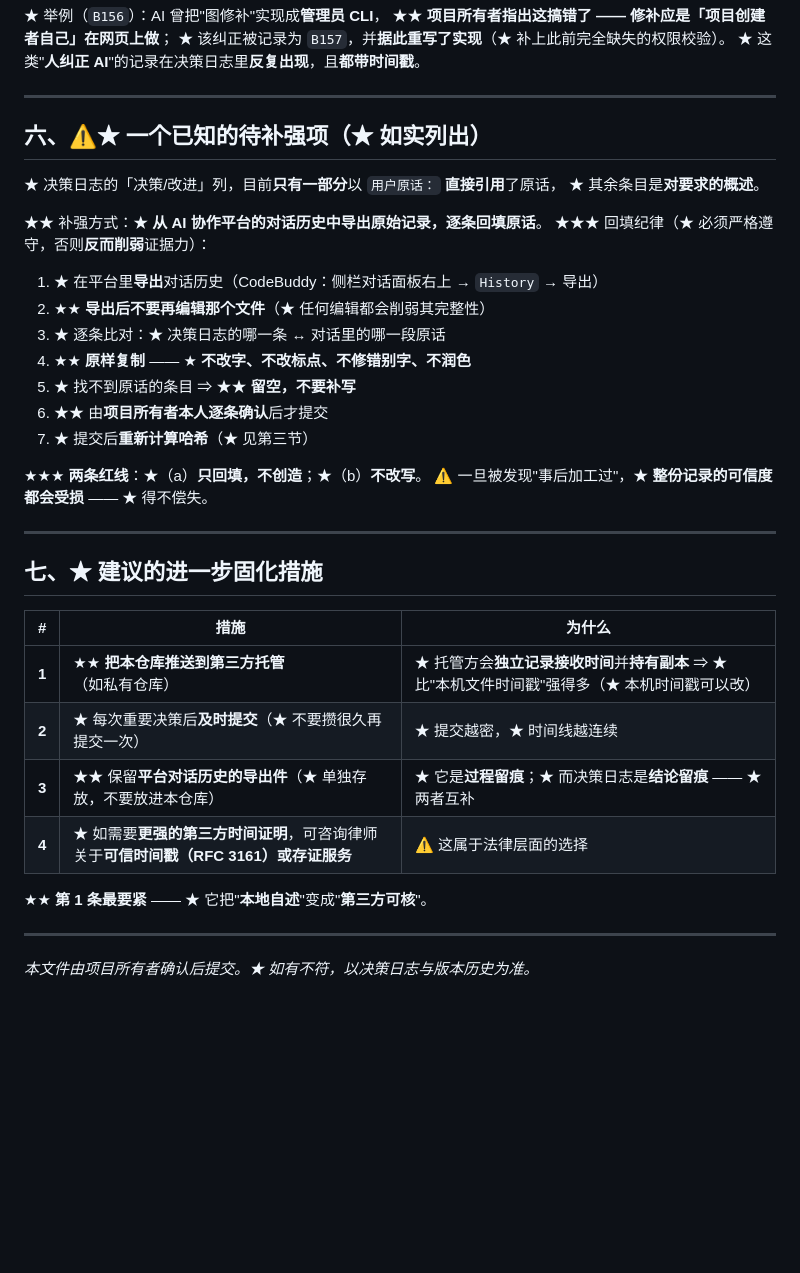
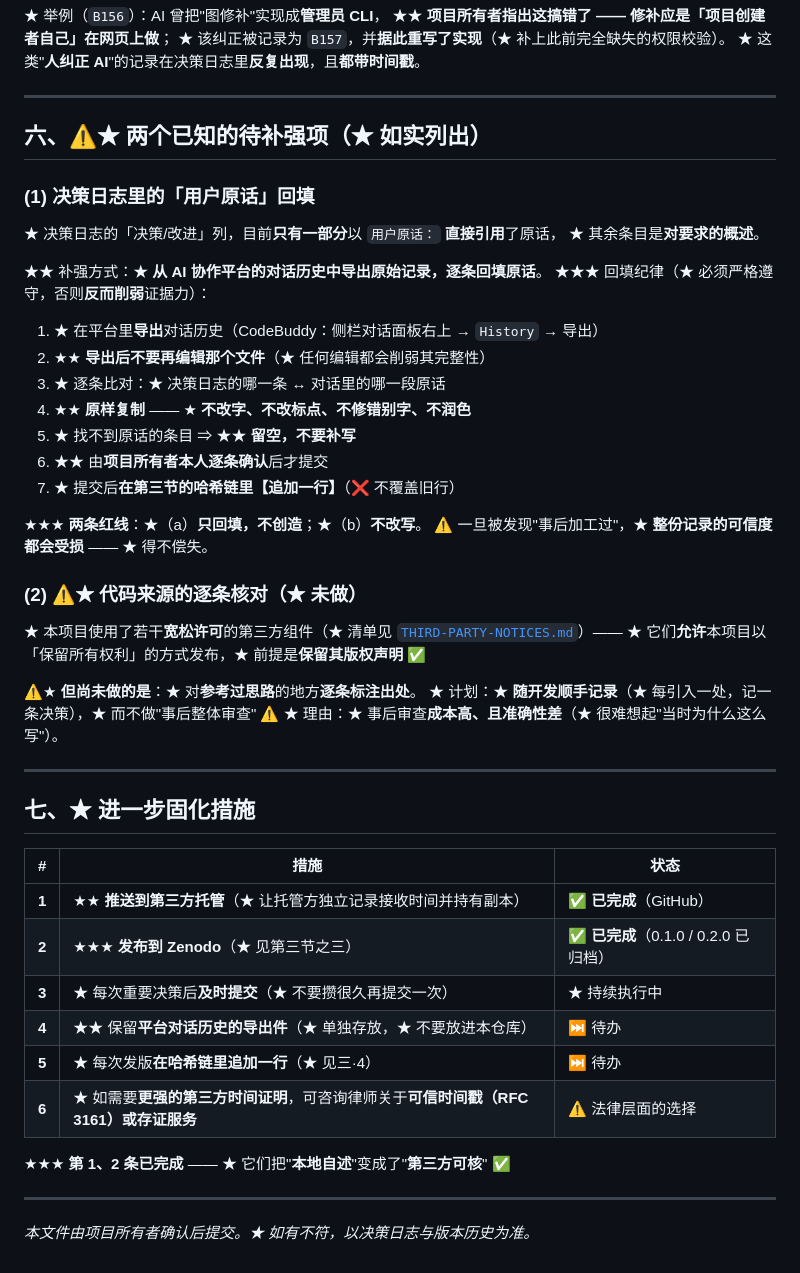
Before and after one commit to astrolabe-code/astrolabe, a Markdown page: PROVENANCE.md, the part around one of its changes. Rendered like a GitHub page; blank space fills up the shorter version.

```diff
--- a/PROVENANCE.md
+++ b/PROVENANCE.md
@@ -164,7 +209,9 @@ sha256sum docs/backend-decisions.md docs/frontend-decisions.md \
 
 ---
 
-## 六、⚠★ 一个已知的待补强项（★ 如实列出）
+## 六、⚠★ 两个已知的待补强项（★ 如实列出）
+
+### (1) 决策日志里的「用户原话」回填
 
 ★ 决策日志的「决策/改进」列，目前**只有一部分**以 `用户原话：` **直接引用**了原话，
 ★ 其余条目是**对要求的概述**。
@@ -178,23 +225,35 @@ sha256sum docs/backend-decisions.md docs/frontend-decisions.md \
 4. ★★ **原样复制** —— ★ **不改字、不改标点、不修错别字、不润色**
 5. ★ 找不到原话的条目 ⇒ ★★ **留空，不要补写**
 6. ★★ 由**项目所有者本人逐条确认**后才提交
-7. ★ 提交后**重新计算哈希**（★ 见第三节）
+7. ★ 提交后**在第三节的哈希链里【追加一行】**（❌ 不覆盖旧行）
 
 ★★★ **两条红线**：★（a）**只回填，不创造**；★（b）**不改写**。
 ⚠ 一旦被发现"事后加工过"，★ **整份记录的可信度都会受损** —— ★ 得不偿失。
 
+### (2) ⚠★ 代码来源的逐条核对（★ 未做）
+
+★ 本项目使用了若干**宽松许可**的第三方组件（★ 清单见
+[`THIRD-PARTY-NOTICES.md`](THIRD-PARTY-NOTICES.md)）—— ★ 它们**允许**本项目以
+「保留所有权利」的方式发布，★ 前提是**保留其版权声明** ✅
+
+⚠★ **但尚未做的是**：★ 对**参考过思路**的地方**逐条标注出处**。
+★ 计划：★ **随开发顺手记录**（★ 每引入一处，记一条决策），★ 而不做"事后整体审查" ⚠
+★ 理由：★ 事后审查**成本高、且准确性差**（★ 很难想起"当时为什么这么写"）。
+
 ---
 
-## 七、★ 建议的进一步固化措施
+## 七、★ 进一步固化措施
 
-| # | 措施 | 为什么 |
+| # | 措施 | 状态 |
 |---|---|---|
-| **1** | ★★ **把本仓库推送到第三方托管**（如私有仓库） | ★ 托管方会**独立记录接收时间**并**持有副本** ⇒ ★ 比"本机文件时间戳"强得多（★ 本机时间戳可以改） |
-| **2** | ★ 每次重要决策后**及时提交**（★ 不要攒很久再提交一次） | ★ 提交越密，★ 时间线越连续 |
-| **3** | ★★ 保留**平台对话历史的导出件**（★ 单独存放，不要放进本仓库） | ★ 它是**过程留痕**；★ 而决策日志是**结论留痕** —— ★ 两者互补 |
-| **4** | ★ 如需要**更强的第三方时间证明**，可咨询律师关于**可信时间戳（RFC 3161）**或**存证服务** | ⚠ 这属于法律层面的选择 |
+| **1** | ★★ **推送到第三方托管**（★ 让托管方独立记录接收时间并持有副本） | ✅ **已完成**（GitHub） |
+| **2** | ★★★ **发布到 Zenodo**（★ 见第三节之三） | ✅ **已完成**（0.1.0 / 0.2.0 已归档） |
+| **3** | ★ 每次重要决策后**及时提交**（★ 不要攒很久再提交一次） | ★ 持续执行中 |
+| **4** | ★★ 保留**平台对话历史的导出件**（★ 单独存放，★ 不要放进本仓库） | ⏭ 待办 |
+| **5** | ★ 每次发版**在哈希链里追加一行**（★ 见三·4） | ⏭ 待办 |
+| **6** | ★ 如需要**更强的第三方时间证明**，可咨询律师关于**可信时间戳（RFC 3161）**或**存证服务** | ⚠ 法律层面的选择 |
 
-★★ **第 1 条最要紧** —— ★ 它把"**本地自述**"变成"**第三方可核**"。
+★★★ **第 1、2 条已完成** —— ★ 它们把"**本地自述**"变成了"**第三方可核**" ✅
 
 ---
 
```
Also changed, not shown: other parts of PROVENANCE.md (+65 -20 lines).
